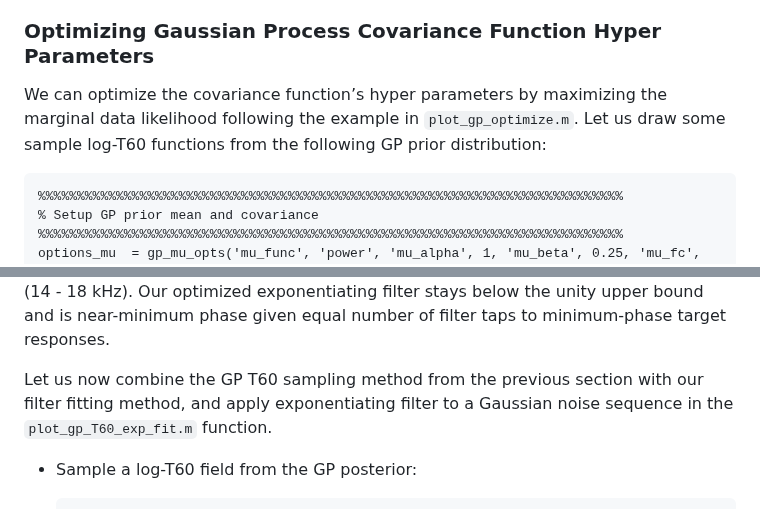
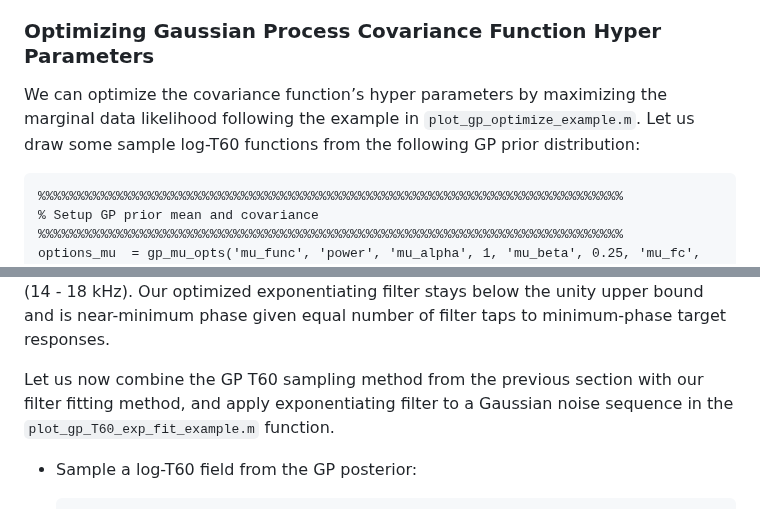
Before and after one commit to yluo1/SH-IRT, a Markdown page: tutorial_t60_aug.md, 2 parts joined by grey strips. GitHub-like rendering.

````diff
--- a/tutorial_t60_aug.md
+++ b/tutorial_t60_aug.md
@@ -244,7 +246,7 @@ We can sample T60 functions from either a GP prior or posterior distribution via
 
 ### Optimizing Gaussian Process Covariance Function Hyper Parameters
 
-We can optimize the covariance function’s hyper parameters by maximizing the marginal data likelihood following the example in `plot_gp_optimize.m`. Let us draw some sample log-T60 functions from the following GP prior distribution:
+We can optimize the covariance function’s hyper parameters by maximizing the marginal data likelihood following the example in `plot_gp_optimize_example.m`. Let us draw some sample log-T60 functions from the following GP prior distribution:
 
 ```
 %%%%%%%%%%%%%%%%%%%%%%%%%%%%%%%%%%%%%%%%%%%%%%%%%%%%%%%%%%%%%%%%%%%%%%%%%%%
@@ -374,7 +376,7 @@ h_f_9.Position = [100, 100, 600, 480];
 
 where the target minimum-phase response overshoots $0$ dB in the high-frequency band (14 - 18 kHz). Our optimized exponentiating filter stays below the unity upper bound and is near-minimum phase given equal number of filter taps to minimum-phase target responses.
 
-Let us now combine the GP T60 sampling method from the previous section with our filter fitting method, and apply exponentiating filter to a Gaussian noise sequence in the `plot_gp_T60_exp_fit.m` function.
+Let us now combine the GP T60 sampling method from the previous section with our filter fitting method, and apply exponentiating filter to a Gaussian noise sequence in the `plot_gp_T60_exp_fit_example.m` function.
 
 * Sample a log-T60 field from the GP posterior:
 
````
Also changed, not shown: other parts of tutorial_t60_aug.md (+71 -5 lines), figs/figs_t60/rand_pp_pdf.png (added), figs/figs_t60/rand_pp_pdf_exp.png (added), figs/figs_t60/rand_pp_pdf_lin.png (added), figs/figs_t60/sample_GP_post_exp_fit_exp_conv.png, figs/figs_t60/sample_GP_post_exp_fit_filter.png, 7 other files.
